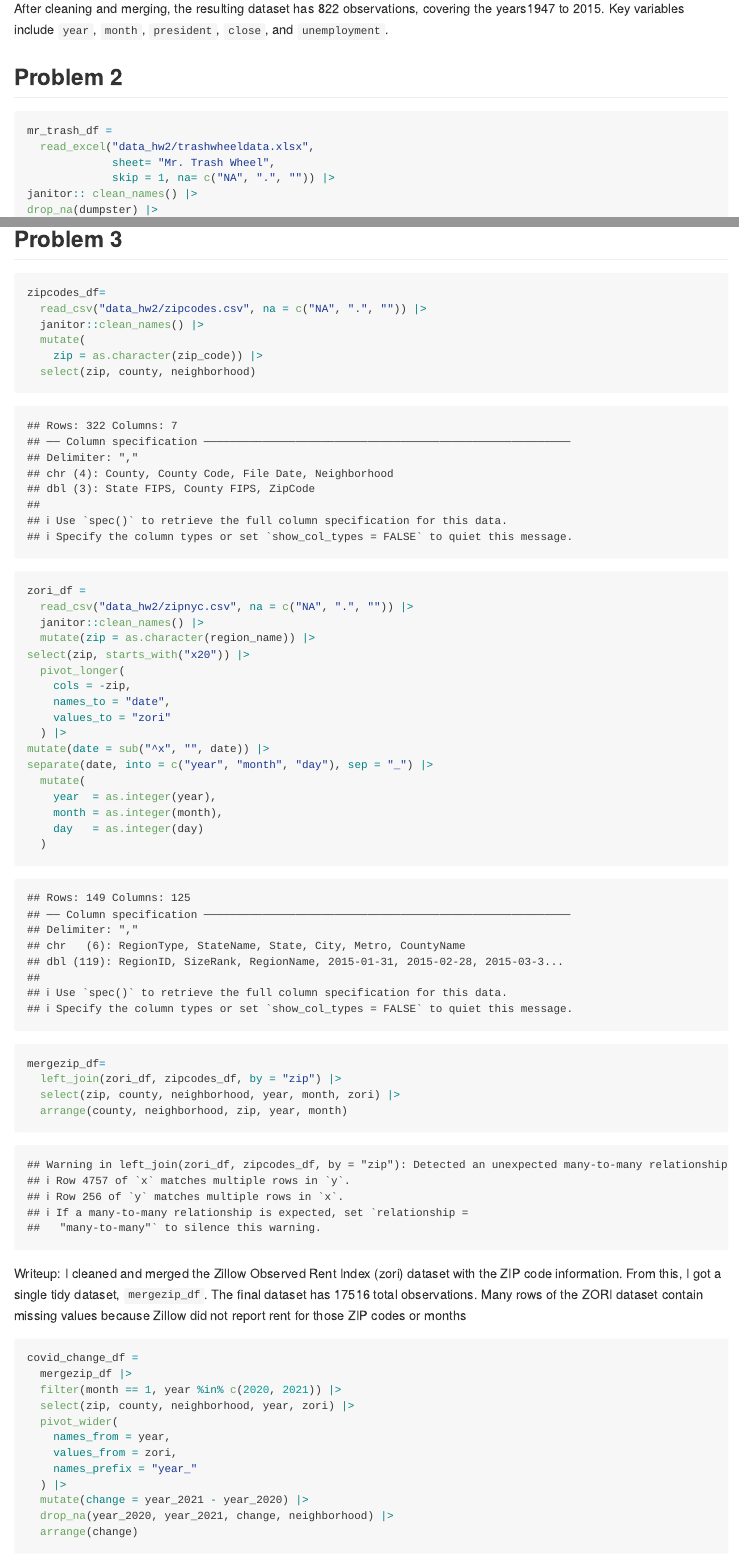
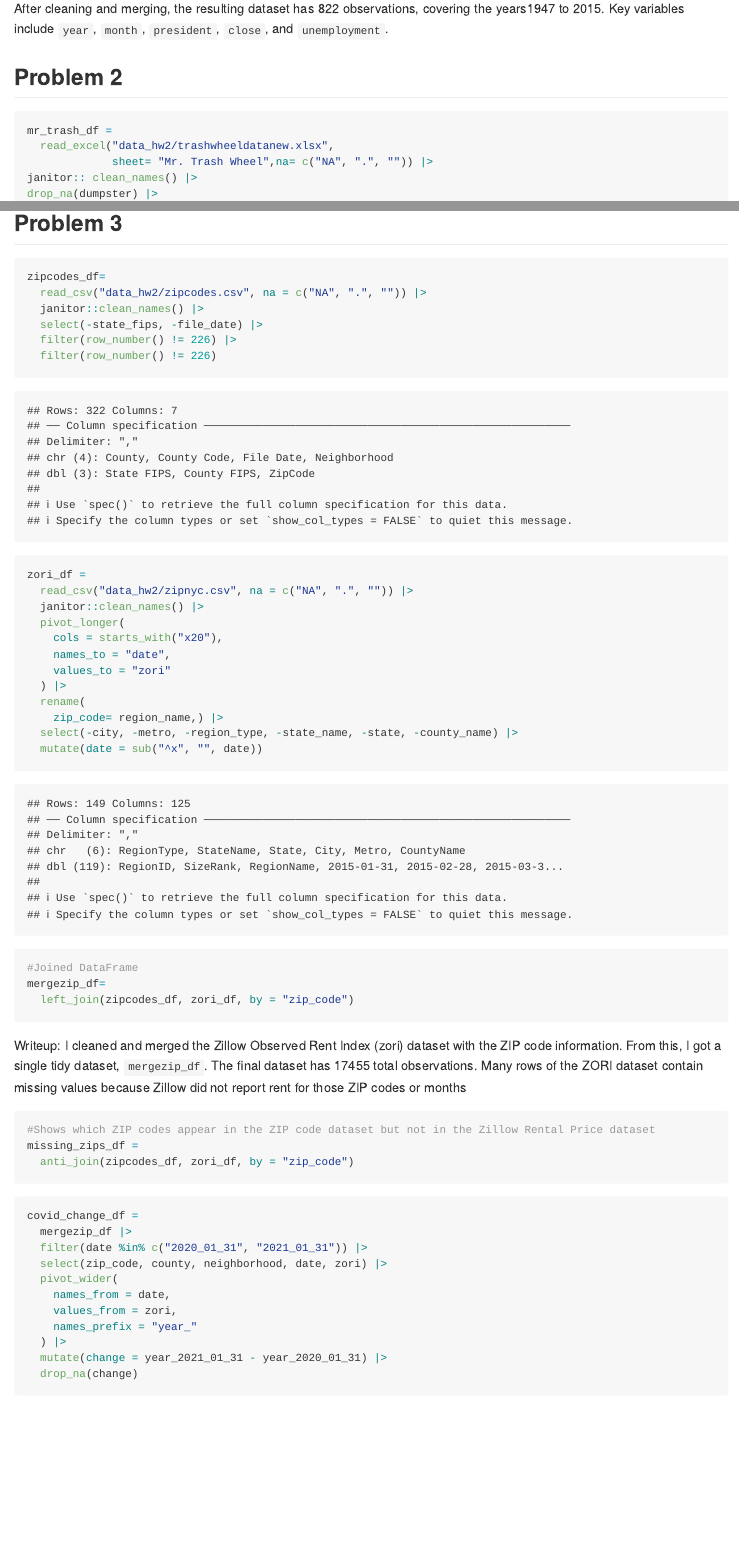
Before and after one commit to amruthab10/p8105_hw2_ab6169, an R Markdown document (p8105_hw2_ab6169.Rmd): the page in a window 1100 px wide, from 1720 px down before the commit and from 1760 px down after it, so that both start at the same text, and a second part further down, joined at a grey line. The pictures show the output file p8105_hw2_ab6169.md that the author committed with the source, drawn offline in the style of GitHub.

Commit message:
made edits because my merge df wasn't working and my zip_code variable was numeric in one df and character in one. Made edits to make sure everything runs.

````diff
--- a/p8105_hw2_ab6169.Rmd
+++ b/p8105_hw2_ab6169.Rmd
@@ -89,9 +91,8 @@ After cleaning and merging, the resulting dataset has `r nrow(merged_df)` observ
 
 ```{r message=FALSE }
 mr_trash_df =
-  read_excel("data_hw2/trashwheeldata.xlsx",
-             sheet= "Mr. Trash Wheel",
-             skip = 1, na= c("NA", ".", "")) |>
+  read_excel("data_hw2/trashwheeldatanew.xlsx",
+             sheet= "Mr. Trash Wheel",na= c("NA", ".", "")) |>
 janitor:: clean_names() |>
 drop_na(dumpster) |>
 select(-x15, -x16) |>
@@ -145,51 +144,50 @@ Professor Trash Wheel has collected a total of `r sum(prof_trash_df$weight_tons,
 zipcodes_df=
   read_csv("data_hw2/zipcodes.csv", na = c("NA", ".", "")) |>
   janitor::clean_names() |>
-  mutate(
-    zip = as.character(zip_code)) |>
-  select(zip, county, neighborhood)
+  select(-state_fips, -file_date) |>
+  filter(row_number() != 226) |>
+  filter(row_number() != 226)
+
 
 zori_df =
   read_csv("data_hw2/zipnyc.csv", na = c("NA", ".", "")) |>
   janitor::clean_names() |>
-  mutate(zip = as.character(region_name)) |>
-select(zip, starts_with("x20")) |>
   pivot_longer(
-    cols = -zip,
+    cols = starts_with("x20"),
     names_to = "date",
     values_to = "zori"
   ) |>
-mutate(date = sub("^x", "", date)) |>
-separate(date, into = c("year", "month", "day"), sep = "_") |>
-  mutate(
-    year  = as.integer(year),
-    month = as.integer(month),
-    day   = as.integer(day)
-  )
+  rename(
+    zip_code= region_name,) |>
+  select(-city, -metro, -region_type, -state_name, -state, -county_name) |>
+  mutate(date = sub("^x", "", date))
 
+#Joined DataFrame
 mergezip_df=
-  left_join(zori_df, zipcodes_df, by = "zip") |>
-  select(zip, county, neighborhood, year, month, zori) |>
-  arrange(county, neighborhood, zip, year, month)
+  left_join(zipcodes_df, zori_df, by = "zip_code")
 ```
 
 Writeup:
 I cleaned and merged the Zillow Observed Rent Index (zori) dataset with the ZIP code information. From this, I got a single tidy dataset, `mergezip_df`. The final dataset has `r nrow(mergezip_df)` total observations. Many rows of the ZORI dataset contain missing values because Zillow did not report rent for those ZIP codes or months
 
+```{r}
+#Shows which ZIP codes appear in the ZIP code dataset but not in the Zillow Rental Price dataset
+missing_zips_df =
+  anti_join(zipcodes_df, zori_df, by = "zip_code")
+```
 
 ```{r}
 covid_change_df =
   mergezip_df |>
-  filter(month == 1, year %in% c(2020, 2021)) |>
-  select(zip, county, neighborhood, year, zori) |>
+  filter(date %in% c("2020_01_31", "2021_01_31")) |>
+  select(zip_code, county, neighborhood, date, zori) |>
   pivot_wider(
-    names_from = year,
+    names_from = date,
     values_from = zori,
     names_prefix = "year_"
   ) |>
-  mutate(change = year_2021 - year_2020) |>
-  drop_na(year_2020, year_2021, change, neighborhood) |>
-  arrange(change)
+  mutate(change = year_2021_01_31 - year_2020_01_31) |>
+  drop_na(change)
 ```
 
 Comments:
````
Also changed, not shown: p8105_hw2_ab6169.md, p8105_hw2_ab6169.Rmd (24 more changed lines).
